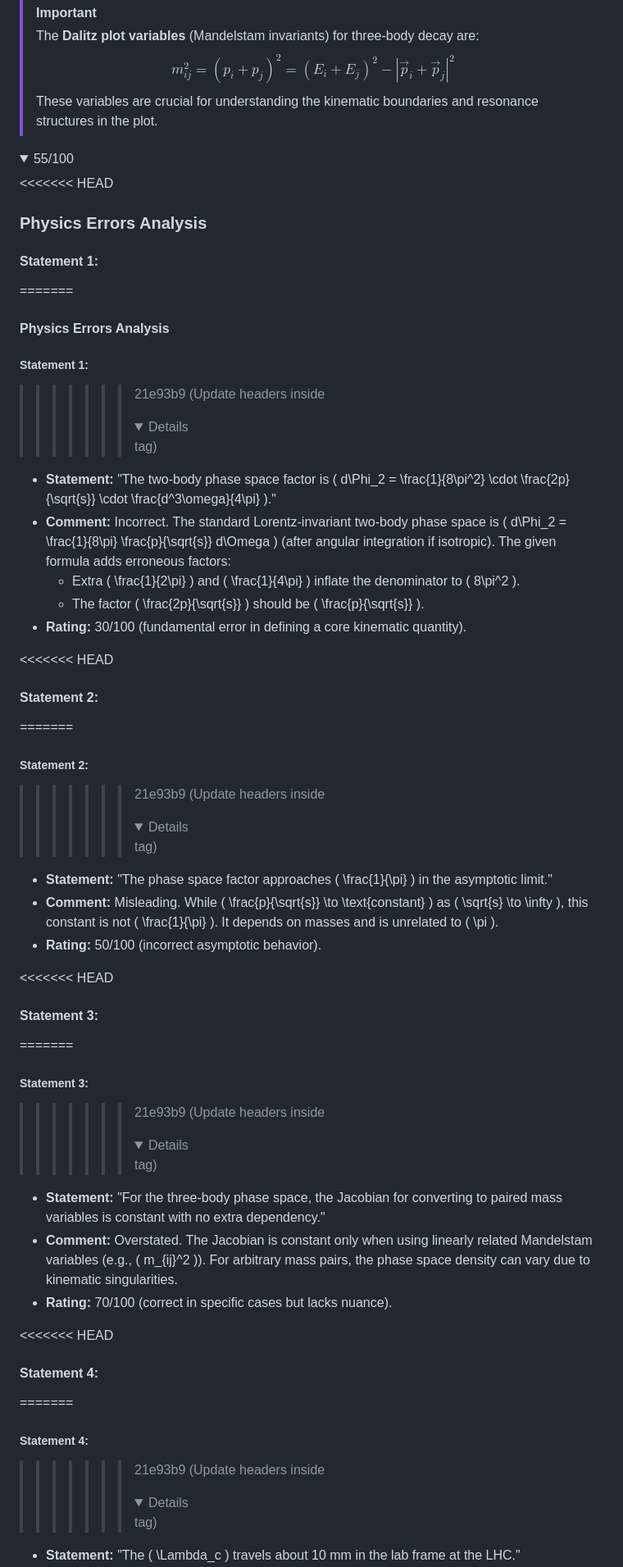
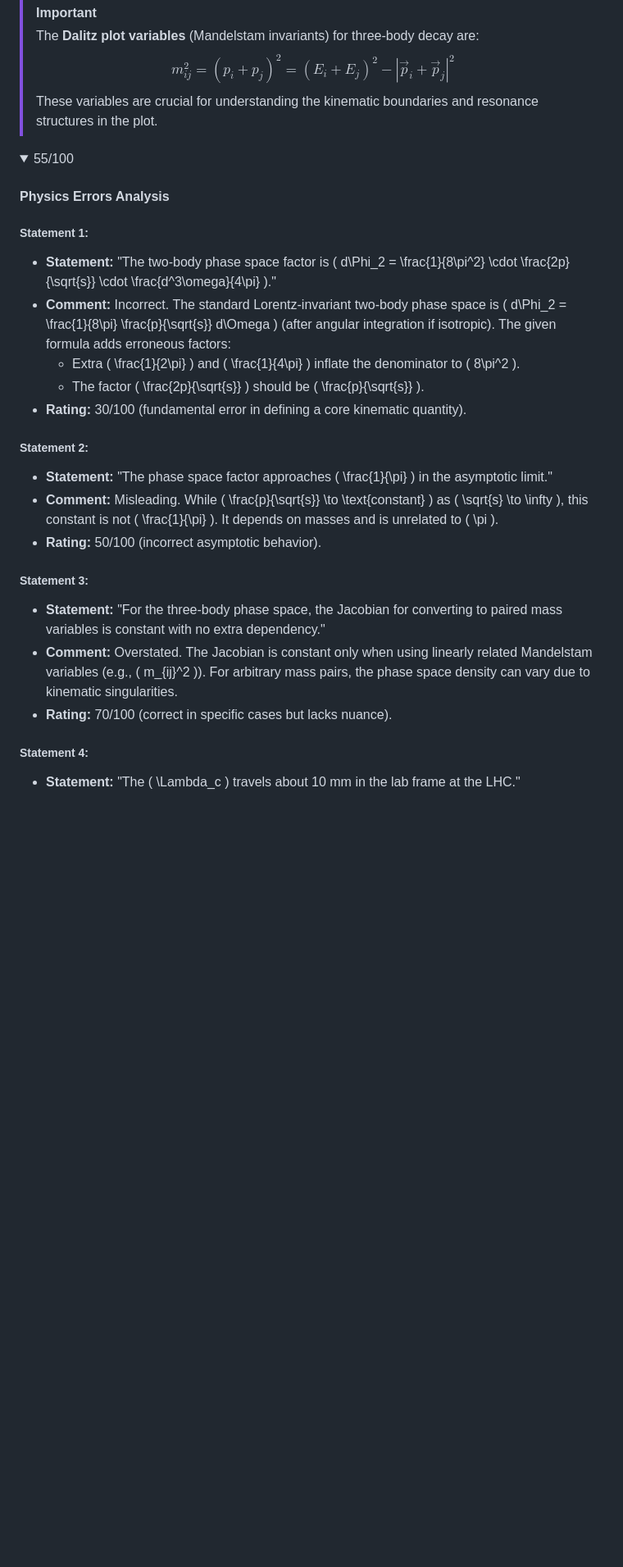
Before and after one commit to mmikhasenko/LM-Notes-HadronPhysics, a Markdown page: Lectures/2024-Lecture-05-with-score.md, the part around the change printed below. Shown: that part at 82% size. GitHub-like rendering; folded sections open; blank space fills up the shorter version.

```diff
--- a/Lectures/2024-Lecture-05-with-score.md
+++ b/Lectures/2024-Lecture-05-with-score.md
@@ -470,44 +432,26 @@ Looking ahead, we’ll explore how intermediate states shape these distributions
 
 <details> <summary>  55/100   </summary>
 
-<<<<<<< HEAD
-### Physics Errors Analysis
-
-#### **Statement 1**:
-=======
 #### Physics Errors Analysis
 
 ##### **Statement 1**:
->>>>>>> 21e93b9 (Update headers inside <details> tag)
 * **Statement:** "The two-body phase space factor is \( d\Phi_2 = \frac{1}{8\pi^2} \cdot \frac{2p}{\sqrt{s}} \cdot \frac{d^3\omega}{4\pi} \)."
 * **Comment:** Incorrect. The standard Lorentz-invariant two-body phase space is \( d\Phi_2 = \frac{1}{8\pi} \frac{p}{\sqrt{s}} d\Omega \) (after angular integration if isotropic). The given formula adds erroneous factors:
   - Extra \( \frac{1}{2\pi} \) and \( \frac{1}{4\pi} \) inflate the denominator to \( 8\pi^2 \).
   - The factor \( \frac{2p}{\sqrt{s}} \) should be \( \frac{p}{\sqrt{s}} \).
 * **Rating:** 30/100 (fundamental error in defining a core kinematic quantity).
 
-<<<<<<< HEAD
-#### **Statement 2**:
-=======
 ##### **Statement 2**:
->>>>>>> 21e93b9 (Update headers inside <details> tag)
 * **Statement:** "The phase space factor approaches \( \frac{1}{\pi} \) in the asymptotic limit."
 * **Comment:** Misleading. While \( \frac{p}{\sqrt{s}} \to \text{constant} \) as \( \sqrt{s} \to \infty \), this constant is not \( \frac{1}{\pi} \). It depends on masses and is unrelated to \( \pi \).
 * **Rating:** 50/100 (incorrect asymptotic behavior).
 
-<<<<<<< HEAD
-#### **Statement 3**:
-=======
 ##### **Statement 3**:
->>>>>>> 21e93b9 (Update headers inside <details> tag)
 * **Statement:** "For the three-body phase space, the Jacobian for converting to paired mass variables is constant with no extra dependency."
 * **Comment:** Overstated. The Jacobian is constant only when using linearly related Mandelstam variables (e.g., \( m_{ij}^2 \)). For arbitrary mass pairs, the phase space density can vary due to kinematic singularities.
 * **Rating:** 70/100 (correct in specific cases but lacks nuance).
 
-<<<<<<< HEAD
-#### **Statement 4**:
-=======
 ##### **Statement 4**:
->>>>>>> 21e93b9 (Update headers inside <details> tag)
 * **Statement:** "The \( \Lambda_c \) travels about 10 mm in the lab frame at the LHC."
 * **Comment:** Incorrect. The \( \Lambda_c \) lifetime is \( \tau \approx 2 \times 10^{-13} \) s. With LHC boosts (\( \gamma \sim 10-100 \)), decay length \( = \gamma \beta c\tau \approx 0.06-0.6 \) mm, not 10 mm.
 * **Rating:** 20/100 (order-of-magnitude error).
```
Also changed, not shown: other parts of Lectures/2024-Lecture-05-with-score.md (+0 -198 lines).
